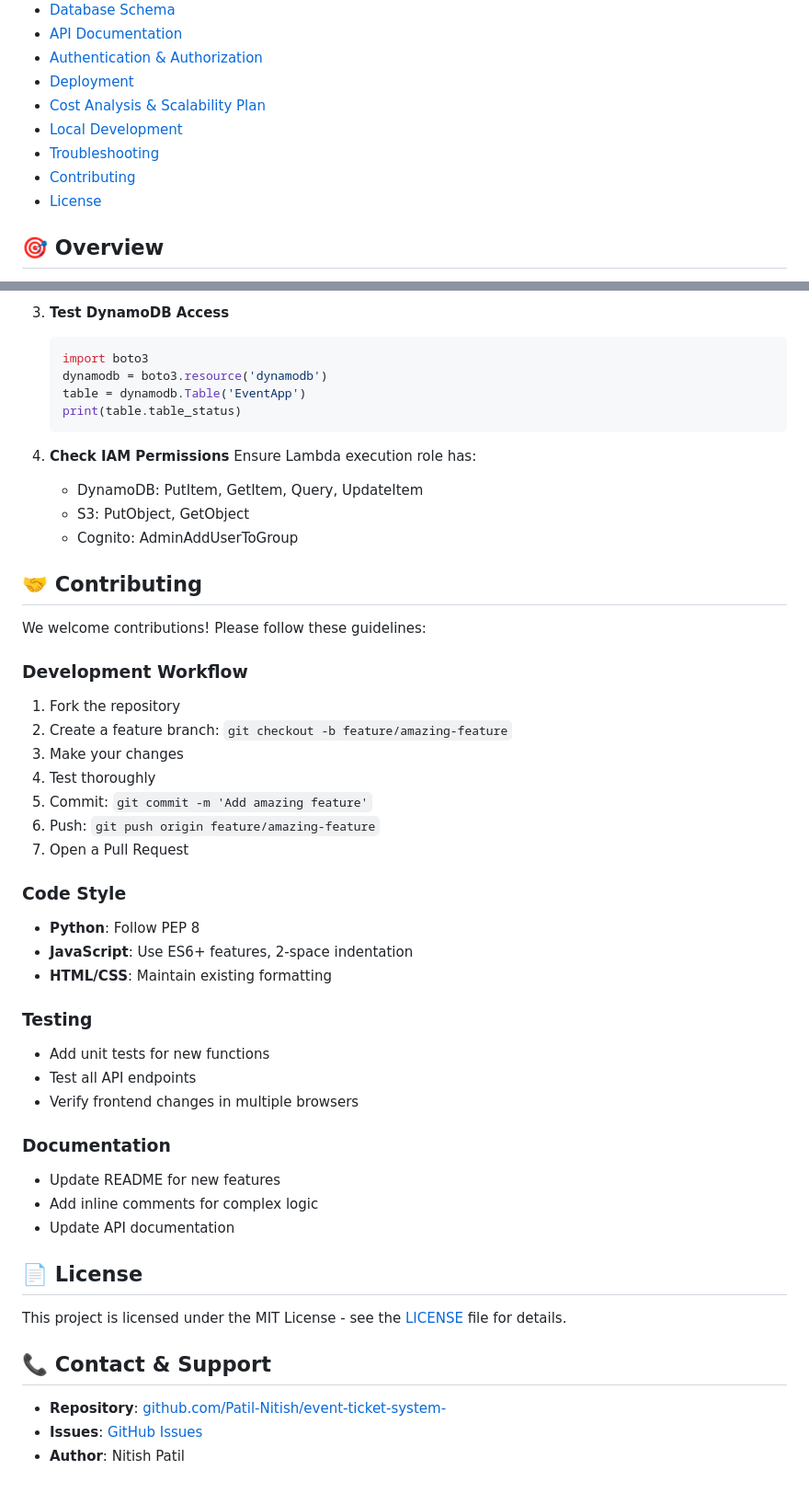
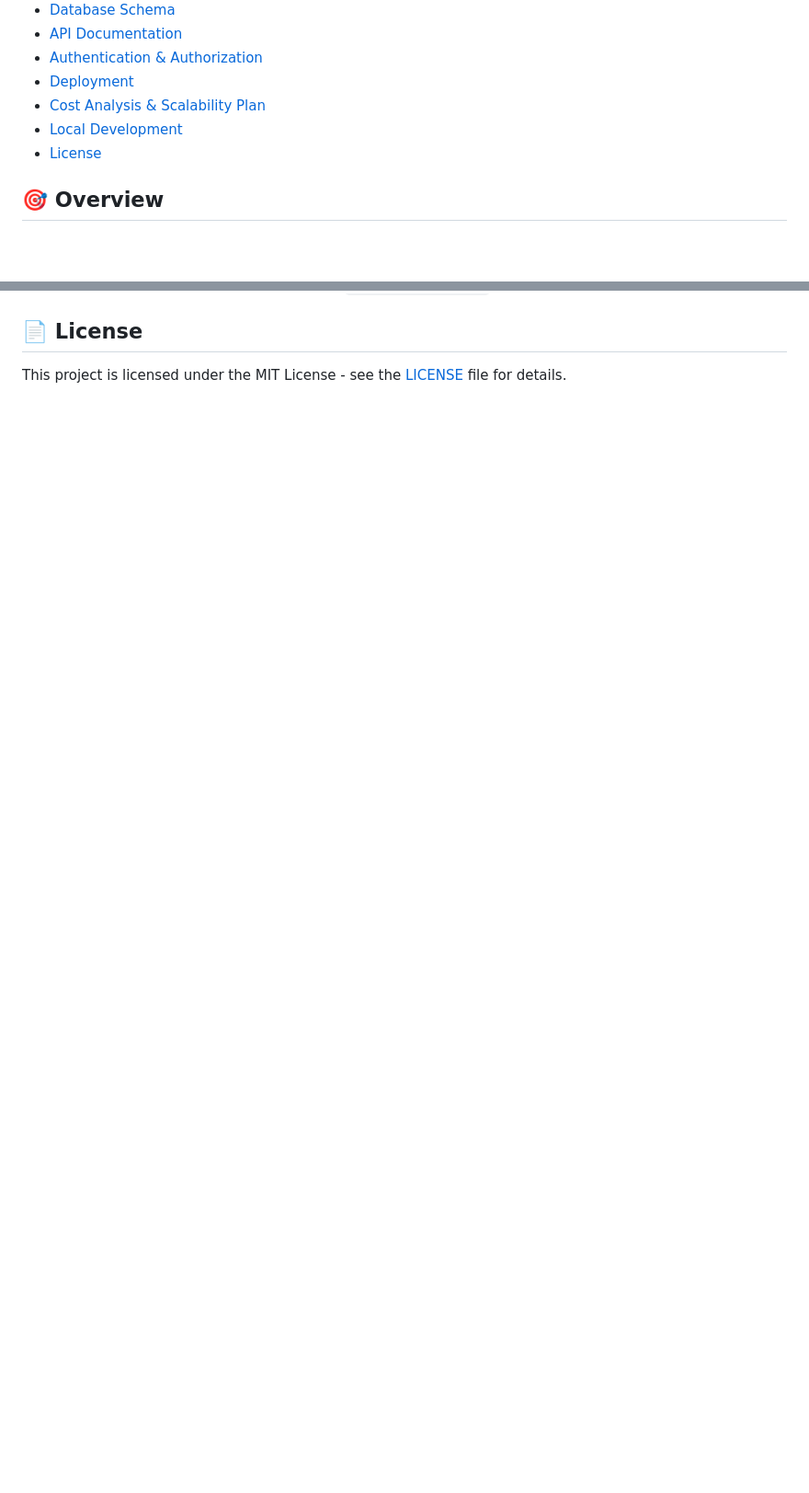
Before and after one commit to Patil-Nitish/event-ticket-system-, a Markdown page: README.md, 2 parts joined by grey strips. Shown at 92% size. GitHub-like rendering; blank space fills up the shorter version.

Commit message:
Remove Troubleshooting and Contributing sections
Removed Troubleshooting and Contributing sections from README.md.

````diff
--- a/README.md
+++ b/README.md
@@ -14,8 +14,6 @@ A comprehensive, serverless event management platform built on AWS that enables
 - [Deployment](#deployment)
 - [Cost Analysis & Scalability Plan](#cost-analysis--scalability-plan)
 - [Local Development](#local-development)
-- [Troubleshooting](#troubleshooting)
-- [Contributing](#contributing)
 - [License](#license)
 
 ## 🎯 Overview
@@ -783,55 +705,4 @@ pip install reportlab pillow --force-reinstall
-3. **Test DynamoDB Access**
-   ```python
-   import boto3
-   dynamodb = boto3.resource('dynamodb')
-   table = dynamodb.Table('EventApp')
-   print(table.table_status)
-   ```
-
-4. **Check IAM Permissions**
-   Ensure Lambda execution role has:
-   - DynamoDB: PutItem, GetItem, Query, UpdateItem
-   - S3: PutObject, GetObject
-   - Cognito: AdminAddUserToGroup
-
-## 🤝 Contributing
-
-We welcome contributions! Please follow these guidelines:
-
-### Development Workflow
-
-1. Fork the repository
-2. Create a feature branch: `git checkout -b feature/amazing-feature`
-3. Make your changes
-4. Test thoroughly
-5. Commit: `git commit -m 'Add amazing feature'`
-6. Push: `git push origin feature/amazing-feature`
-7. Open a Pull Request
-
-### Code Style
-
-- **Python**: Follow PEP 8
-- **JavaScript**: Use ES6+ features, 2-space indentation
-- **HTML/CSS**: Maintain existing formatting
-
-### Testing
-
-- Add unit tests for new functions
-- Test all API endpoints
-- Verify frontend changes in multiple browsers
-
-### Documentation
-
-- Update README for new features
-- Add inline comments for complex logic
-- Update API documentation
 
 ## 📄 License
 
 This project is licensed under the MIT License - see the [LICENSE](LICENSE) file for details.
-
-## 📞 Contact & Support
-
-- **Repository**: [github.com/Patil-Nitish/event-ticket-system-](https://github.com/Patil-Nitish/event-ticket-system-)
-- **Issues**: [GitHub Issues](https://github.com/Patil-Nitish/event-ticket-system-/issues)
-- **Author**: Nitish Patil
````
Also changed, not shown: other parts of README.md (+1 -77 lines).
